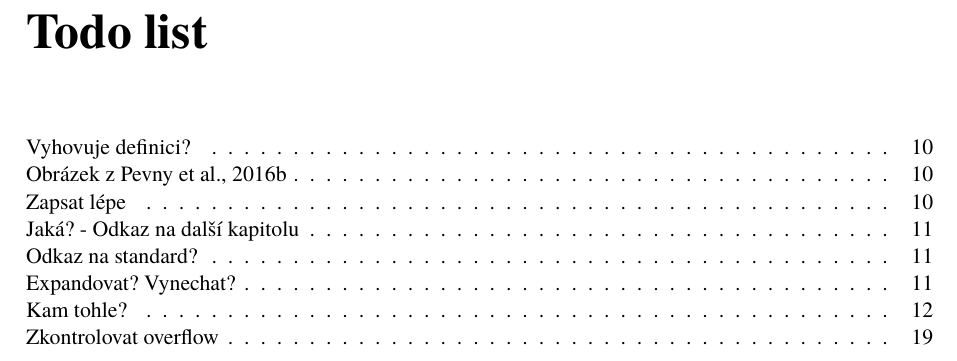
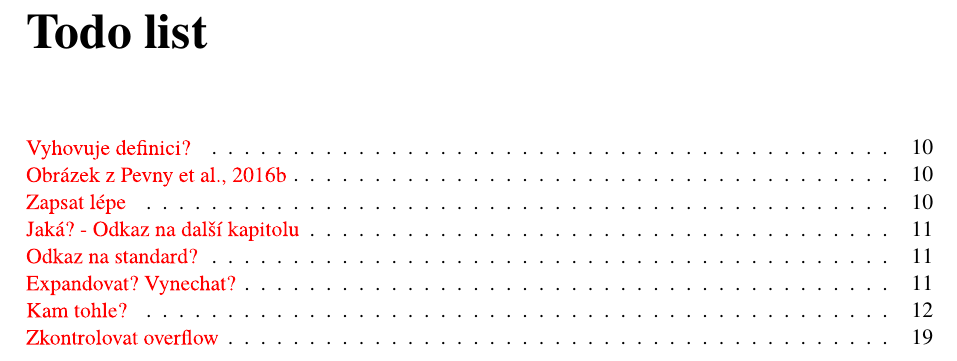
Before and after one commit to marekdedic/BP-text, a LaTeX book (BP.tex, which reads preamble.tex): part of page 1 of 21, cut so that both start at the same text. Compiled offline with XeLaTeX.

Commit message:
Added hyperref

```diff
--- a/preamble.tex
+++ b/preamble.tex
@@ -11,6 +11,8 @@
 \usepackage{url}
 \usepackage[backend=biber,style=iso-authoryear,sortlocale=cs_CZ,autolang=other,bibencoding=UTF8]{biblatex}
 \usepackage{setspace}
+\usepackage{hyperref}
+\usepackage[ocgcolorlinks]{ocgx2}[2017/03/30]
 
 \geometry{tmargin=4cm,bmargin=3cm,lmargin=3cm,rmargin=2cm,headheight=0.8cm,headsep=1cm,footskip=0.5cm,marginparwidth=1.6cm}
 \setdefaultlanguage{czech}
@@ -18,6 +20,15 @@
 \setmainfont{TeX Gyre Termes}
 \setcounter{secnumdepth}{3}
 \addbibresource{zotero.bib}
+\hypersetup{
+	colorlinks,
+	pdfencoding=auto,
+	unicode=true,
+	citecolor=green,
+	filecolor=blue,
+	linkcolor=red,
+	urlcolor=blue
+}
 
 \newtheorem{define}{Definice}
 
```
